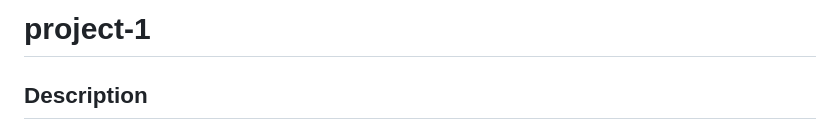
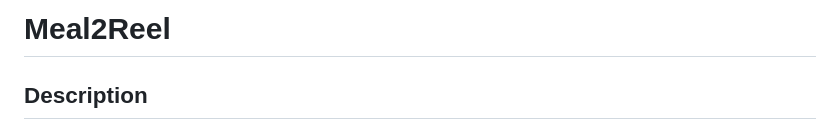
Before and after one commit to samanthashleyrose/Meal2Reel, a Markdown page: README.md, the part around the change. Drawn GitHub-style.

Commit message:
Updated title

```diff
--- a/README.md
+++ b/README.md
@@ -1,4 +1,4 @@
-# project-1
+# Meal2Reel
 
 ## Description
 
```
